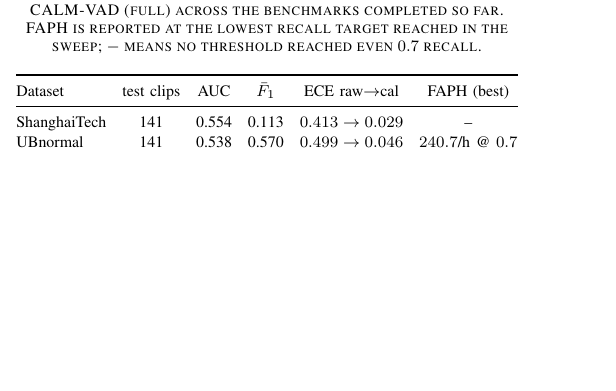
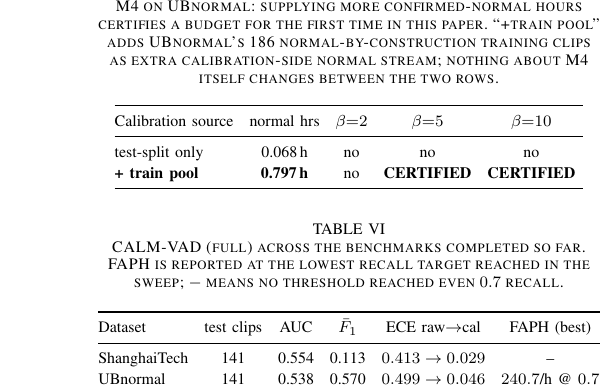
Before and after one commit to FaizanAbbas512/Sentrix, a LaTeX paper (paper/main.tex, which reads paper/tables/risk_control_ubnormal.tex): part of one column of page 5 of 7 before the commit and part of one column of page 6 of 7 after it, cut at the place of the change, the shorter picture padded with empty space. Compiled offline with pdfLaTeX.

Commit message:
fix CHAD NaN keypoints (real detector artifact, sanitized); UBnormal M4 certification result (0.797h normal pool -> beta=5,10 certified) in paper

```diff
--- /dev/null
+++ b/paper/tables/risk_control_ubnormal.tex
@@ -0,0 +1,23 @@
+% UBnormal M4, plain test-derived normal hours vs. +train-split normal pool
+% (calm.datasets.load_known_normal_pool: UBnormal's 186 'train' clips are
+% normal by construction, so their gt is forced to [] -- see the function's
+% docstring for the no-cross-contamination guarantee).
+\begin{table}[t]
+\centering
+\caption{M4 on UBnormal: supplying more confirmed-normal hours certifies a
+budget for the first time in this paper. ``+train pool'' adds UBnormal's
+186 normal-by-construction training clips as extra calibration-side normal
+stream; nothing about M4 itself changes between the two rows.}
+\label{tab:rc-ub}
+\setlength{\tabcolsep}{4pt}
+\renewcommand{\arraystretch}{1.15}
+\footnotesize
+\begin{tabular}{@{}lccccc@{}}
+\toprule
+Calibration source & normal hrs & $\beta{=}2$ & $\beta{=}5$ & $\beta{=}10$ \\
+\midrule
+test-split only        & 0.068\,h & no & no & no \\
+\textbf{+ train pool}  & \textbf{0.797\,h} & no & \textbf{CERTIFIED} & \textbf{CERTIFIED} \\
+\bottomrule
+\end{tabular}
+\end{table}
```
Also changed, not shown: paper/main.tex (+19 -0 lines), 1 other file.
